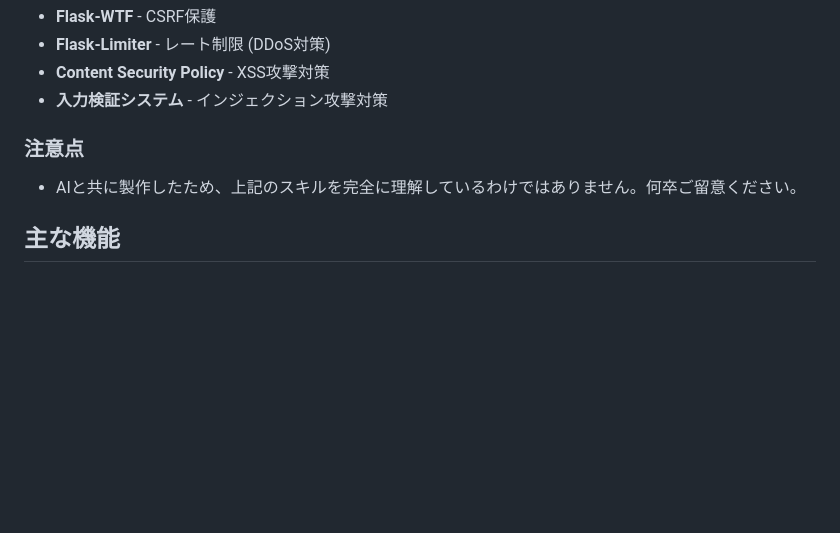
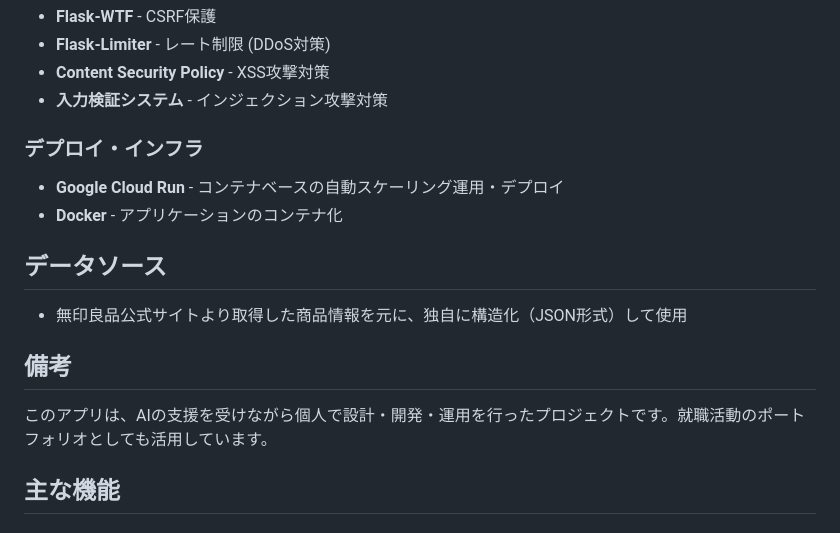
Before and after one commit to tokidokishiro/TargetAI, a Markdown page: README.md, the part around the change printed below. Rendered like a GitHub page; blank space fills up the shorter version.

```diff
--- a/README.md
+++ b/README.md
@@ -49,8 +53,16 @@ https://github.com/user-attachments/assets/058d9f70-663a-4065-910e-9c8032ff1c11
 - **Content Security Policy** - XSS攻撃対策
 - **入力検証システム** - インジェクション攻撃対策
 
-### 注意点
-- AIと共に製作したため、上記のスキルを完全に理解しているわけではありません。何卒ご留意ください。
+### デプロイ・インフラ
+- **Google Cloud Run** - コンテナベースの自動スケーリング運用・デプロイ
+- **Docker** - アプリケーションのコンテナ化
+
+## データソース
+
+- 無印良品公式サイトより取得した商品情報を元に、独自に構造化（JSON形式）して使用
+
+## 備考
+このアプリは、AIの支援を受けながら個人で設計・開発・運用を行ったプロジェクトです。就職活動のポートフォリオとしても活用しています。
 
 ## 主な機能
 
```
Also changed, not shown: other parts of README.md (+13 -35 lines).
